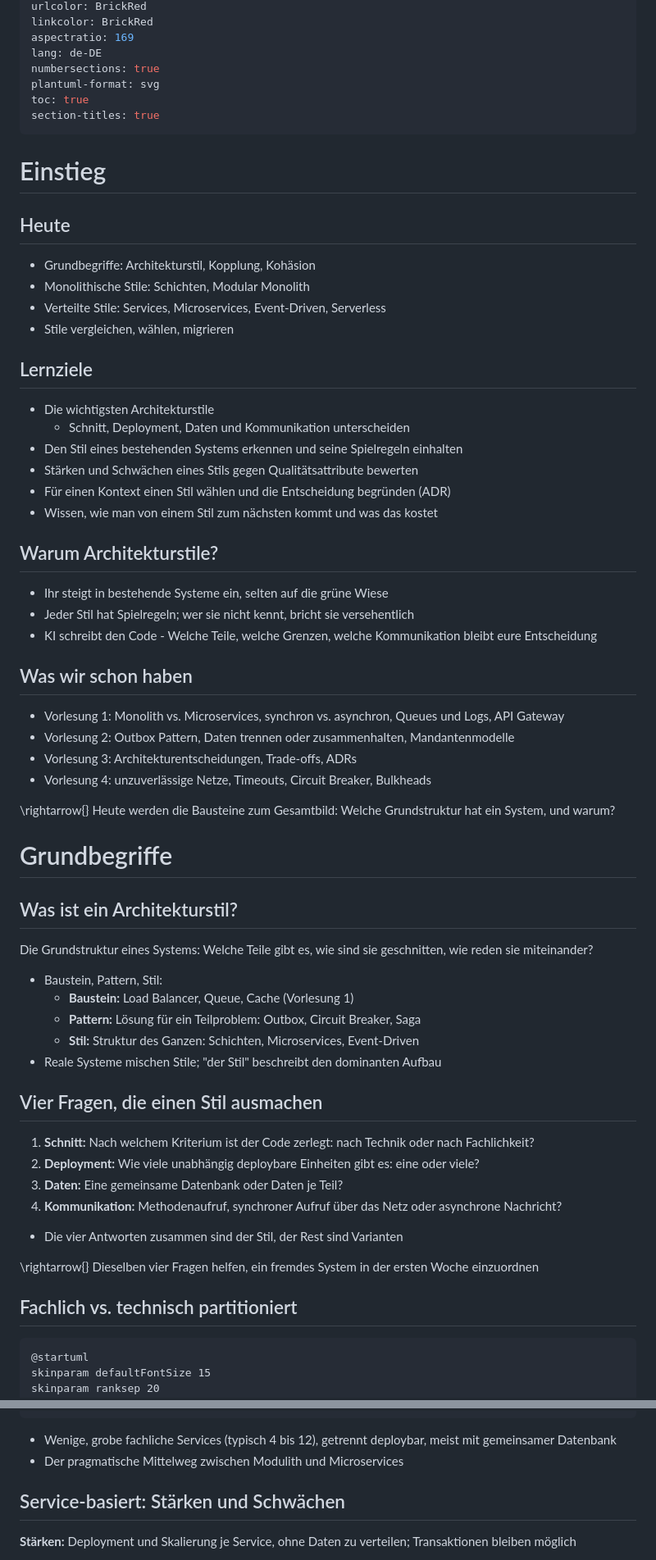
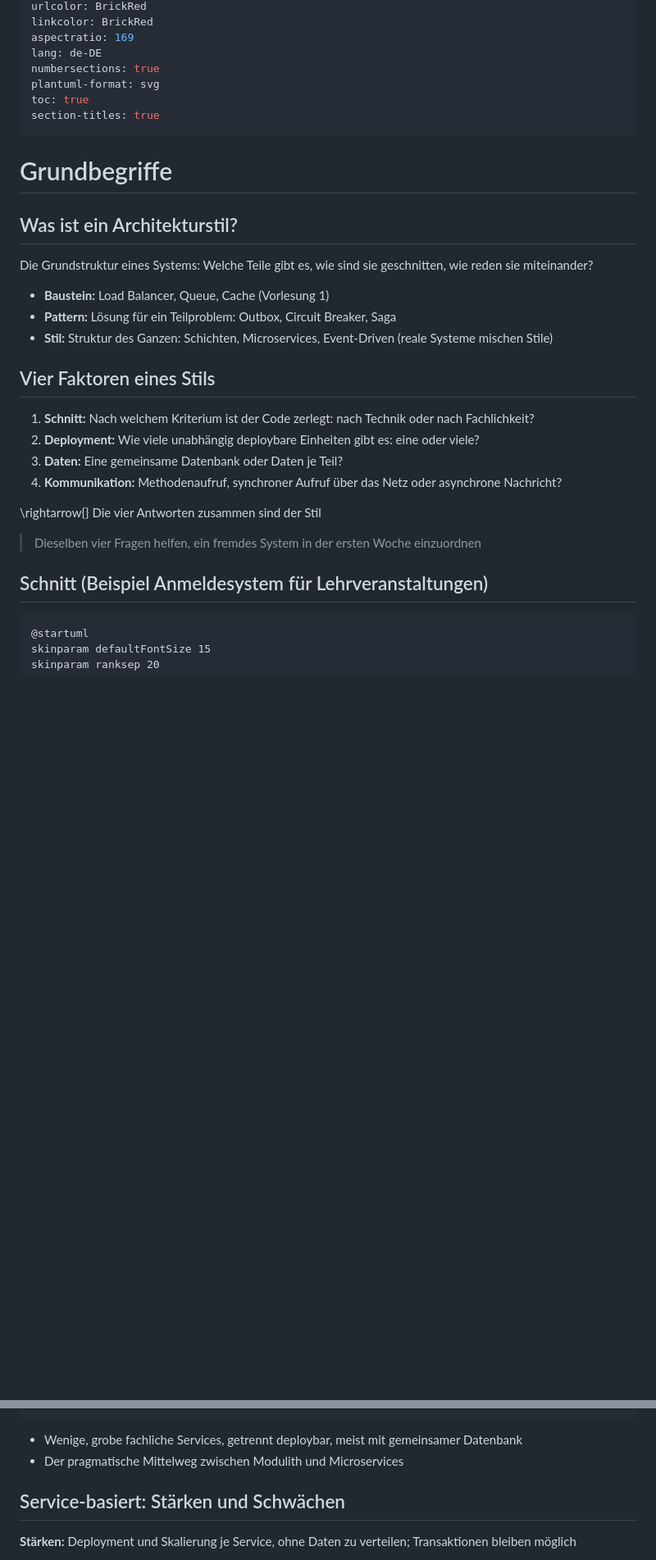
Before and after one commit to dhbw-ka-scalable-systems/lecture, a Markdown page: Material/Slides/05_Architekturstile.md, 2 parts joined by grey strips. Shown at 82% size. Drawn GitHub-style; blank space fills up the shorter version.

Commit message:
Refactor slides on architectural styles: streamline content, enhance clarity, and update structure for improved learning outcomes.

````diff
--- a/Material/Slides/05_Architekturstile.md
+++ b/Material/Slides/05_Architekturstile.md
@@ -15,63 +15,28 @@ toc: true
 section-titles: true
 ...
 
-# Einstieg
-
-## Heute
-
-- Grundbegriffe: Architekturstil, Kopplung, Kohäsion
-- Monolithische Stile: Schichten, Modular Monolith
-- Verteilte Stile: Services, Microservices, Event-Driven, Serverless
-- Stile vergleichen, wählen, migrieren
-
-## Lernziele
-
-- Die wichtigsten Architekturstile
-  - Schnitt, Deployment, Daten und Kommunikation unterscheiden
-- Den Stil eines bestehenden Systems erkennen und seine Spielregeln einhalten
-- Stärken und Schwächen eines Stils gegen Qualitätsattribute bewerten
-- Für einen Kontext einen Stil wählen und die Entscheidung begründen (ADR)
-- Wissen, wie man von einem Stil zum nächsten kommt und was das kostet
-
-## Warum Architekturstile?
-
-- Ihr steigt in bestehende Systeme ein, selten auf die grüne Wiese
-- Jeder Stil hat Spielregeln; wer sie nicht kennt, bricht sie versehentlich
-- KI schreibt den Code - Welche Teile, welche Grenzen, welche Kommunikation bleibt eure Entscheidung
-
-## Was wir schon haben
-
-- Vorlesung 1: Monolith vs. Microservices, synchron vs. asynchron, Queues und Logs, API Gateway
-- Vorlesung 2: Outbox Pattern, Daten trennen oder zusammenhalten, Mandantenmodelle
-- Vorlesung 3: Architekturentscheidungen, Trade-offs, ADRs
-- Vorlesung 4: unzuverlässige Netze, Timeouts, Circuit Breaker, Bulkheads
-
-\rightarrow{} Heute werden die Bausteine zum Gesamtbild: Welche Grundstruktur hat ein System, und warum?
-
 # Grundbegriffe
 
 ## Was ist ein Architekturstil?
 
 Die Grundstruktur eines Systems: Welche Teile gibt es, wie sind sie geschnitten, wie reden sie miteinander?
 
-- Baustein, Pattern, Stil:
-  - **Baustein:** Load Balancer, Queue, Cache (Vorlesung 1)
-  - **Pattern:** Lösung für ein Teilproblem: Outbox, Circuit Breaker, Saga
-  - **Stil:** Struktur des Ganzen: Schichten, Microservices, Event-Driven
-- Reale Systeme mischen Stile; "der Stil" beschreibt den dominanten Aufbau
+- **Baustein:** Load Balancer, Queue, Cache (Vorlesung 1)
+- **Pattern:** Lösung für ein Teilproblem: Outbox, Circuit Breaker, Saga
+- **Stil:** Struktur des Ganzen: Schichten, Microservices, Event-Driven (reale Systeme mischen Stile)
 
-## Vier Fragen, die einen Stil ausmachen
+## Vier Faktoren eines Stils
 
 1. **Schnitt:** Nach welchem Kriterium ist der Code zerlegt: nach Technik oder nach Fachlichkeit?
 2. **Deployment:** Wie viele unabhängig deploybare Einheiten gibt es: eine oder viele?
 3. **Daten:** Eine gemeinsame Datenbank oder Daten je Teil?
 4. **Kommunikation:** Methodenaufruf, synchroner Aufruf über das Netz oder asynchrone Nachricht?
 
-- Die vier Antworten zusammen sind der Stil, der Rest sind Varianten
+\rightarrow{} Die vier Antworten zusammen sind der Stil
 
-\rightarrow{} Dieselben vier Fragen helfen, ein fremdes System in der ersten Woche einzuordnen
+> Dieselben vier Fragen helfen, ein fremdes System in der ersten Woche einzuordnen
 
-## Fachlich vs. technisch partitioniert
+## Schnitt (Beispiel Anmeldesystem für Lehrveranstaltungen)
 
 ```{.plantuml height=70%}
 @startuml
@@ -374,7 +311,7 @@ R --> DB
 @enduml
 ```
 
-- Wenige, grobe fachliche Services (typisch 4 bis 12), getrennt deploybar, meist mit gemeinsamer Datenbank
+- Wenige, grobe fachliche Services, getrennt deploybar, meist mit gemeinsamer Datenbank
 - Der pragmatische Mittelweg zwischen Modulith und Microservices
 
 ## Service-basiert: Stärken und Schwächen
````
Also changed, not shown: other parts of Material/Slides/05_Architekturstile.md (+111 -218 lines).
